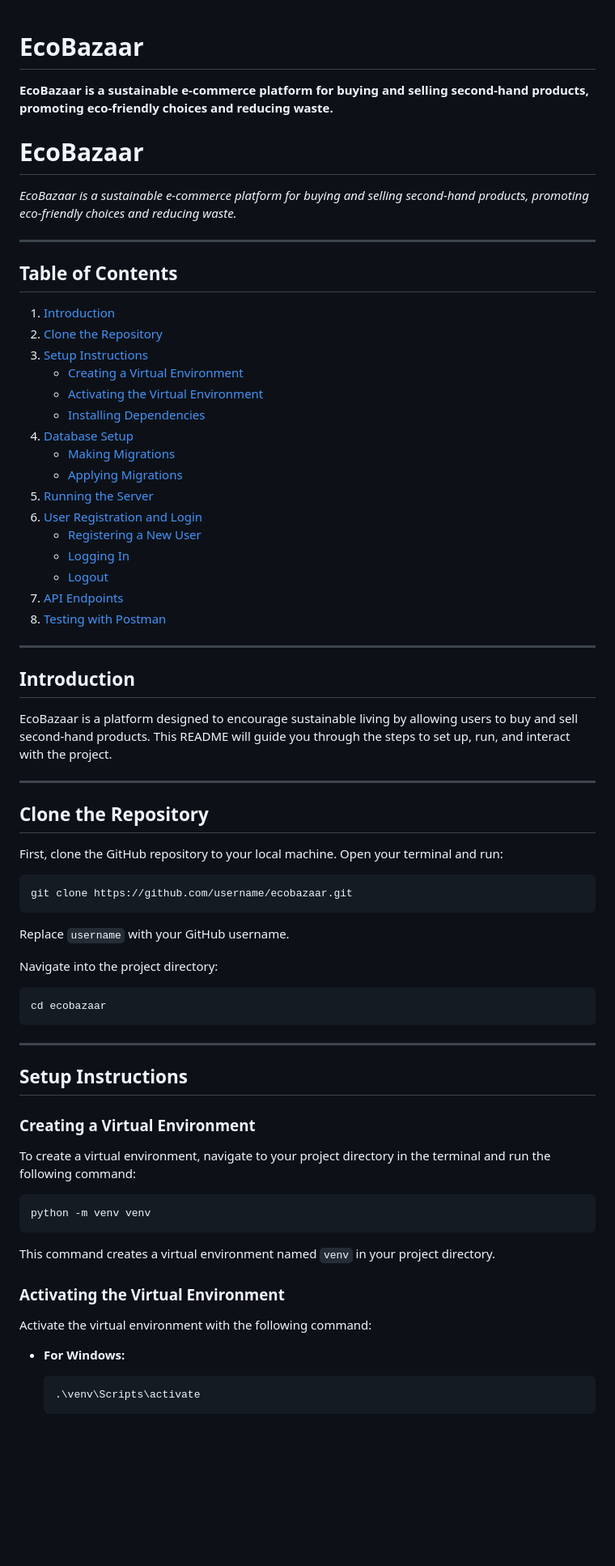
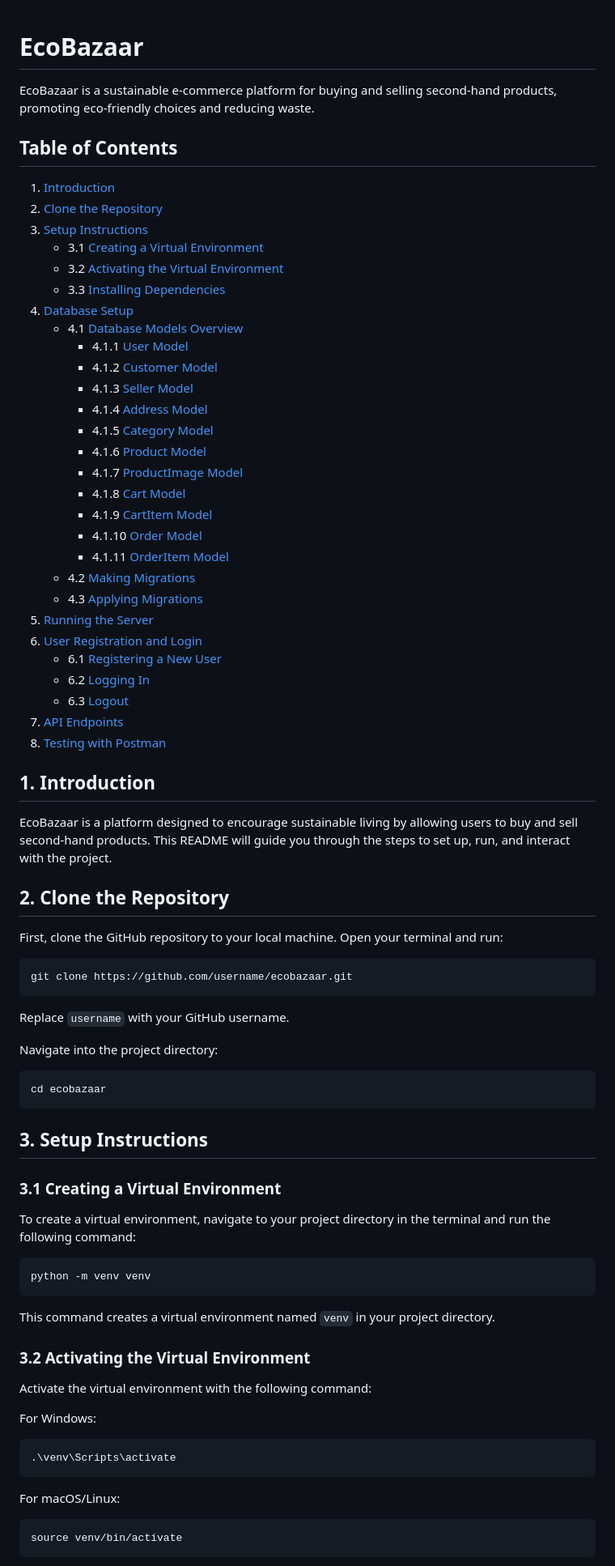
Before and after one commit to EcoBazaar/EcoBazaar, a Markdown page: README.md, the part around the change printed below. Shown: that part at 81% size. GitHub-like rendering; blank space fills up the shorter version.

````diff
--- a/README.md
+++ b/README.md
@@ -1,45 +1,49 @@
 # EcoBazaar
-**EcoBazaar is a sustainable e-commerce platform for buying and selling second-hand products, promoting eco-friendly choices and reducing waste.**
-# **EcoBazaar**
 
-*EcoBazaar is a sustainable e-commerce platform for buying and selling second-hand products, promoting eco-friendly choices and reducing waste.*
+EcoBazaar is a sustainable e-commerce platform for buying and selling second-hand products, promoting eco-friendly choices and reducing waste.
 
----
-
-## **Table of Contents**
-
+## Table of Contents
 1. [Introduction](#introduction)
 2. [Clone the Repository](#clone-the-repository)
 3. [Setup Instructions](#setup-instructions)
-   - [Creating a Virtual Environment](#creating-a-virtual-environment)
-   - [Activating the Virtual Environment](#activating-the-virtual-environment)
-   - [Installing Dependencies](#installing-dependencies)
+   - 3.1 [Creating a Virtual Environment](#creating-a-virtual-environment)
+   - 3.2 [Activating the Virtual Environment](#activating-the-virtual-environment)
+   - 3.3 [Installing Dependencies](#installing-dependencies)
 4. [Database Setup](#database-setup)
-   - [Making Migrations](#making-migrations)
-   - [Applying Migrations](#applying-migrations)
+   - 4.1 [Database Models Overview](#database-models-overview)
+     - 4.1.1 [User Model](#user-model)
+     - 4.1.2 [Customer Model](#customer-model)
+     - 4.1.3 [Seller Model](#seller-model)
+     - 4.1.4 [Address Model](#address-model)
+     - 4.1.5 [Category Model](#category-model)
+     - 4.1.6 [Product Model](#product-model)
+     - 4.1.7 [ProductImage Model](#productimage-model)
+     - 4.1.8 [Cart Model](#cart-model)
+     - 4.1.9 [CartItem Model](#cartitem-model)
+     - 4.1.10 [Order Model](#order-model)
+     - 4.1.11 [OrderItem Model](#orderitem-model)
+   - 4.2 [Making Migrations](#making-migrations)
+   - 4.3 [Applying Migrations](#applying-migrations)
 5. [Running the Server](#running-the-server)
 6. [User Registration and Login](#user-registration-and-login)
-   - [Registering a New User](#registering-a-new-user)
-   - [Logging In](#logging-in)
-   - [Logout](#logout)
+   - 6.1 [Registering a New User](#registering-a-new-user)
+   - 6.2 [Logging In](#logging-in)
+   - 6.3 [Logout](#logout)
 7. [API Endpoints](#api-endpoints)
 8. [Testing with Postman](#testing-with-postman)
 
----
-
-## **Introduction**
+## 1. Introduction
 
 EcoBazaar is a platform designed to encourage sustainable living by allowing users to buy and sell second-hand products. This README will guide you through the steps to set up, run, and interact with the project.
 
----
-
-## **Clone the Repository**
+## 2. Clone the Repository
 
 First, clone the GitHub repository to your local machine. Open your terminal and run:
 
 ```bash
 git clone https://github.com/username/ecobazaar.git
 ```
+
 Replace `username` with your GitHub username.
 
 Navigate into the project directory:
@@ -48,11 +52,9 @@ Navigate into the project directory:
 cd ecobazaar
 ```
 
----
+## 3. Setup Instructions
 
-## **Setup Instructions**
-
-### **Creating a Virtual Environment**
+### 3.1 Creating a Virtual Environment
 
 To create a virtual environment, navigate to your project directory in the terminal and run the following command:
 
@@ -62,13 +64,17 @@ python -m venv venv
 
 This command creates a virtual environment named `venv` in your project directory.
 
-### **Activating the Virtual Environment**
+### 3.2 Activating the Virtual Environment
 
 Activate the virtual environment with the following command:
 
-- **For Windows:**
+For Windows:
+```bash
+.\venv\Scripts\activate
+```
 
-  ```bash
-  .\venv\Scripts\activate
-  ```
+For macOS/Linux:
+```bash
+source venv/bin/activate
+```
 
````
Also changed, not shown: other parts of README.md (+109 -50 lines), image/diagram.png (added).
